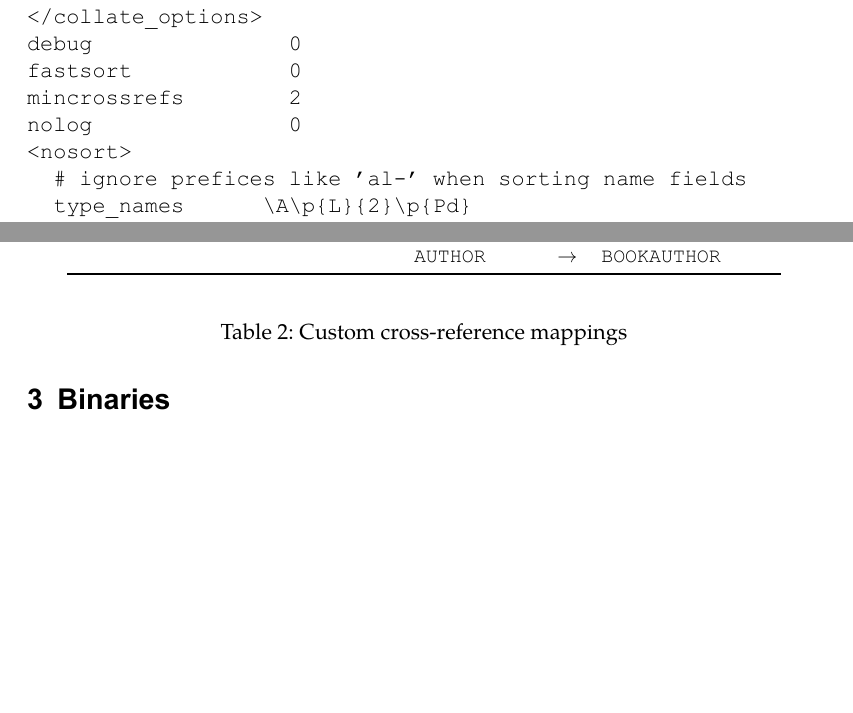
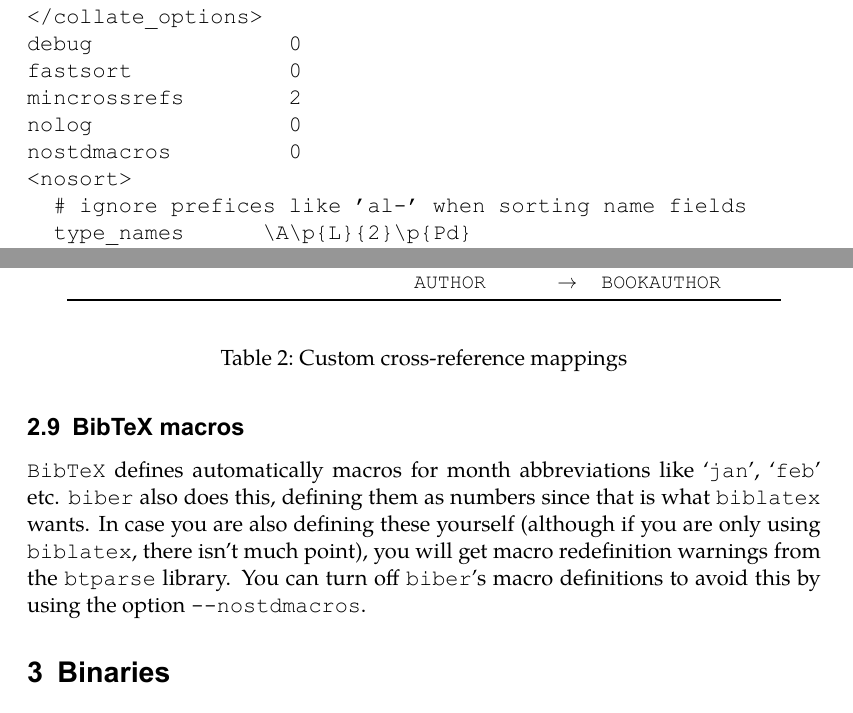
Before and after one commit to plk/biber, a LaTeX document (doc/biber.tex): two parts of pages 5 and 16 of 20, joined at a grey line, cut so that both start at the same text, the shorter picture padded with empty space. The pictures show the PDF file doc/biber.pdf that the author committed with the source.

Commit message:
Added doc about nostdmacros

```diff
--- a/doc/biber.tex
+++ b/doc/biber.tex
@@ -214,6 +214,7 @@ debug               0
 fastsort            0
 mincrossrefs        2
 nolog               0
+nostdmacros         0
 <nosort>
   # ignore prefices like 'al-' when sorting name fields
   type_names      \A\p{L}{2}\p{Pd}
@@ -818,6 +819,17 @@ Source & Target & Source field & $\rightarrow$ & Target field\\
 \label{tab:ct}
 \end{table}
 
+\subsection{BibTeX macros}
+
+\verb+BibTeX+ defines automatically macros for month abbreviations
+like «\verb+jan+», «\verb+feb+» etc. \verb+biber+ also does this,
+defining them as numbers since that is what \verb+biblatex+ wants. In
+case you are also defining these yourself (although if you are only
+using \verb+biblatex+, there isn't much point), you will get macro
+redefinition warnings from the \verb+btparse+ library. You can turn
+off \verb+biber+'s macro definitions to avoid this by using the option
+\verb+--nostdmacros+.
+
 \section{Binaries}
 
 The binary distributions of biber are made using the Perl \verb+PAR::Packer+
```
Also changed, not shown: doc/biber.pdf.
